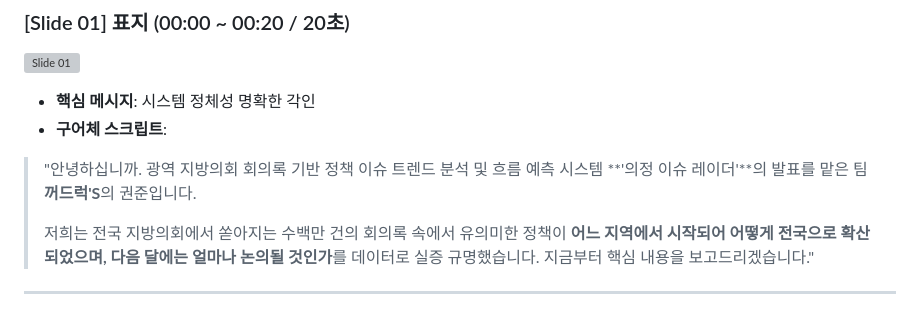
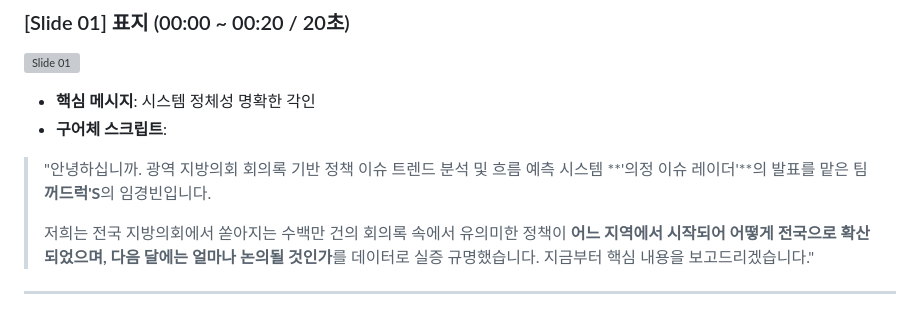
Before and after one commit to credsuk/team-ggeodeureok, a Markdown page: PPT/PRESENTATION_SCRIPT2.md, the part around the change. Rendered like a GitHub page; grey boxes are pictures that could not be loaded.

Commit message:
발표자 이름 변경

```diff
--- a/PPT/PRESENTATION_SCRIPT2.md
+++ b/PPT/PRESENTATION_SCRIPT2.md
@@ -41,7 +41,7 @@
 
 - **핵심 메시지**: 시스템 정체성 명확한 각인
 - **구어체 스크립트**:
-> "안녕하십니까. 광역 지방의회 회의록 기반 정책 이슈 트렌드 분석 및 흐름 예측 시스템 **'의정 이슈 레이더'**의 발표를 맡은 팀 **꺼드럭'S**의 권준입니다.
+> "안녕하십니까. 광역 지방의회 회의록 기반 정책 이슈 트렌드 분석 및 흐름 예측 시스템 **'의정 이슈 레이더'**의 발표를 맡은 팀 **꺼드럭'S**의 임경빈입니다.
 >
 > 저희는 전국 지방의회에서 쏟아지는 수백만 건의 회의록 속에서 유의미한 정책이 **어느 지역에서 시작되어 어떻게 전국으로 확산되었으며, 다음 달에는 얼마나 논의될 것인가**를 데이터로 실증 규명했습니다. 지금부터 핵심 내용을 보고드리겠습니다."
 
```
